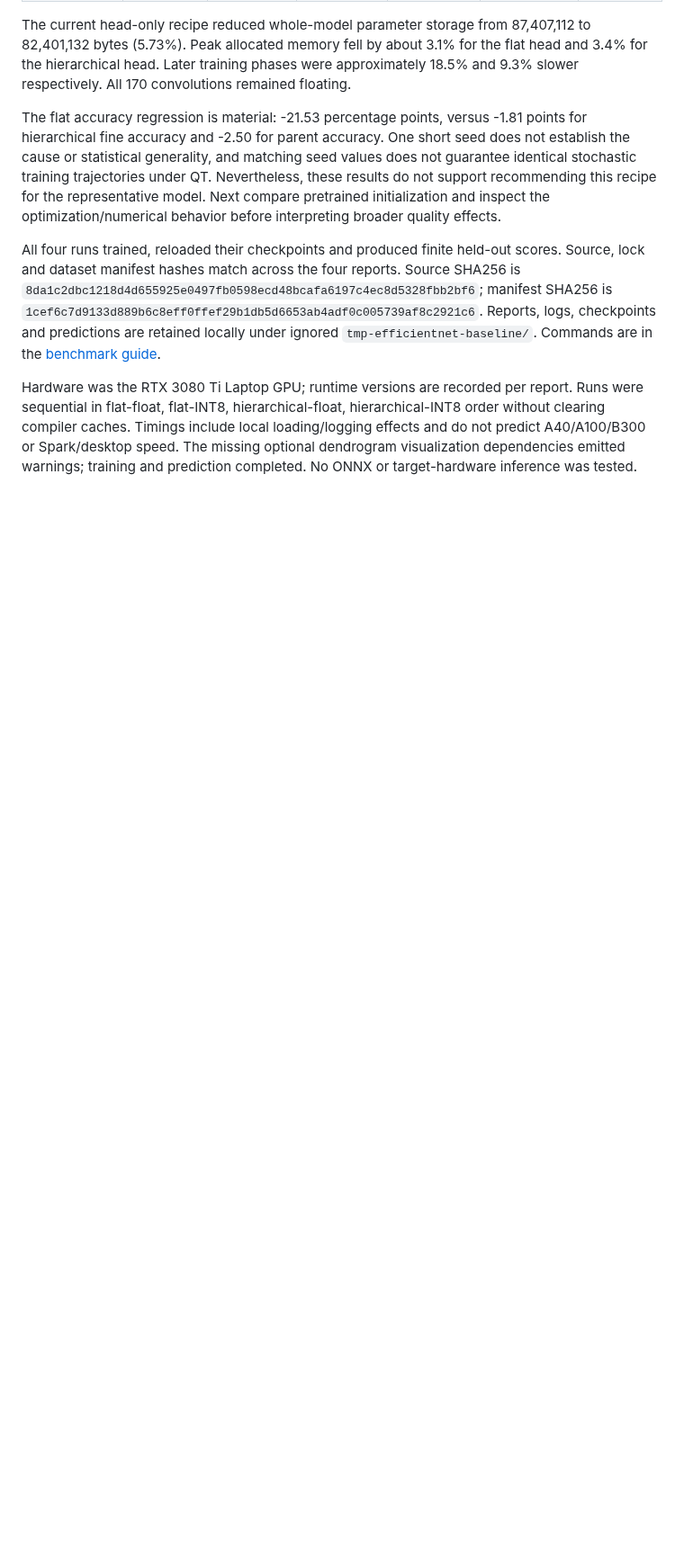
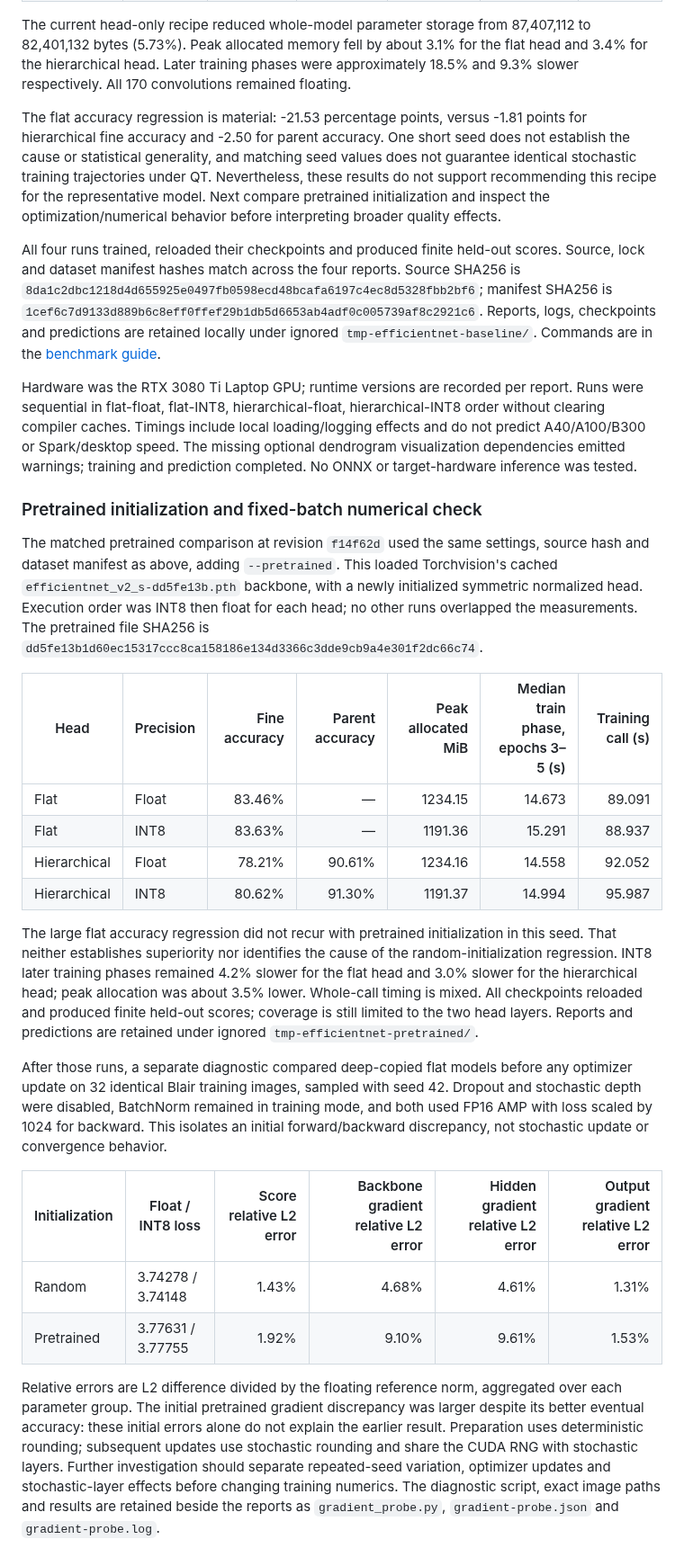
Before and after one commit to asgersvenning/mini_trainer, a Markdown page: docs/benchmarks.md, the part around the change. Shown at 90% size. Drawn GitHub-style; blank space fills up the shorter version.

Commit message:
docs: compare pretrained EfficientNetV2 QT and initial gradients

```diff
--- a/docs/benchmarks.md
+++ b/docs/benchmarks.md
@@ -1032,3 +1032,49 @@ hierarchical-INT8 order without clearing compiler caches. Timings include local
 loading/logging effects and do not predict A40/A100/B300 or Spark/desktop speed.
 The missing optional dendrogram visualization dependencies emitted warnings;
 training and prediction completed. No ONNX or target-hardware inference was tested.
+
+### Pretrained initialization and fixed-batch numerical check
+
+The matched pretrained comparison at revision `f14f62d` used the same settings,
+source hash and dataset manifest as above, adding `--pretrained`. This loaded
+Torchvision's cached `efficientnet_v2_s-dd5fe13b.pth` backbone, with a newly
+initialized symmetric normalized head. Execution order was INT8 then float for
+each head; no other runs overlapped the measurements.
+The pretrained file SHA256 is
+`dd5fe13b1d60ec15317ccc8ca158186e134d3366c3dde9cb9a4e301f2dc66c74`.
+
+| Head | Precision | Fine accuracy | Parent accuracy | Peak allocated MiB | Median train phase, epochs 3–5 (s) | Training call (s) |
+| --- | --- | ---: | ---: | ---: | ---: | ---: |
+| Flat | Float | 83.46% | — | 1234.15 | 14.673 | 89.091 |
+| Flat | INT8 | 83.63% | — | 1191.36 | 15.291 | 88.937 |
+| Hierarchical | Float | 78.21% | 90.61% | 1234.16 | 14.558 | 92.052 |
+| Hierarchical | INT8 | 80.62% | 91.30% | 1191.37 | 14.994 | 95.987 |
+
+The large flat accuracy regression did not recur with pretrained initialization
+in this seed. That neither establishes superiority nor identifies the cause of
+the random-initialization regression. INT8 later training phases remained 4.2%
+slower for the flat head and 3.0% slower for the hierarchical head; peak allocation
+was about 3.5% lower. Whole-call timing is mixed. All checkpoints reloaded and
+produced finite held-out scores; coverage is still limited to the two head layers.
+Reports and predictions are retained under ignored `tmp-efficientnet-pretrained/`.
+
+After those runs, a separate diagnostic compared deep-copied flat models before
+any optimizer update on 32 identical Blair training images, sampled with seed 42.
+Dropout and stochastic depth were disabled, BatchNorm remained in training mode,
+and both used FP16 AMP with loss scaled by 1024 for backward. This isolates an
+initial forward/backward discrepancy, not stochastic update or convergence behavior.
+
+| Initialization | Float / INT8 loss | Score relative L2 error | Backbone gradient relative L2 error | Hidden gradient relative L2 error | Output gradient relative L2 error |
+| --- | --- | ---: | ---: | ---: | ---: |
+| Random | 3.74278 / 3.74148 | 1.43% | 4.68% | 4.61% | 1.31% |
+| Pretrained | 3.77631 / 3.77755 | 1.92% | 9.10% | 9.61% | 1.53% |
+
+Relative errors are L2 difference divided by the floating reference norm,
+aggregated over each parameter group. The initial pretrained gradient discrepancy
+was larger despite its better eventual accuracy: these initial errors alone do
+not explain the earlier result. Preparation uses deterministic rounding; subsequent
+updates use stochastic rounding and share the CUDA RNG with stochastic layers.
+Further investigation should separate repeated-seed variation, optimizer updates
+and stochastic-layer effects before changing training numerics. The diagnostic
+script, exact image paths and results are retained beside the reports as
+`gradient_probe.py`, `gradient-probe.json` and `gradient-probe.log`.
```
Also changed, not shown: docs/quantized-training-validation.md (+9 -2 lines).
